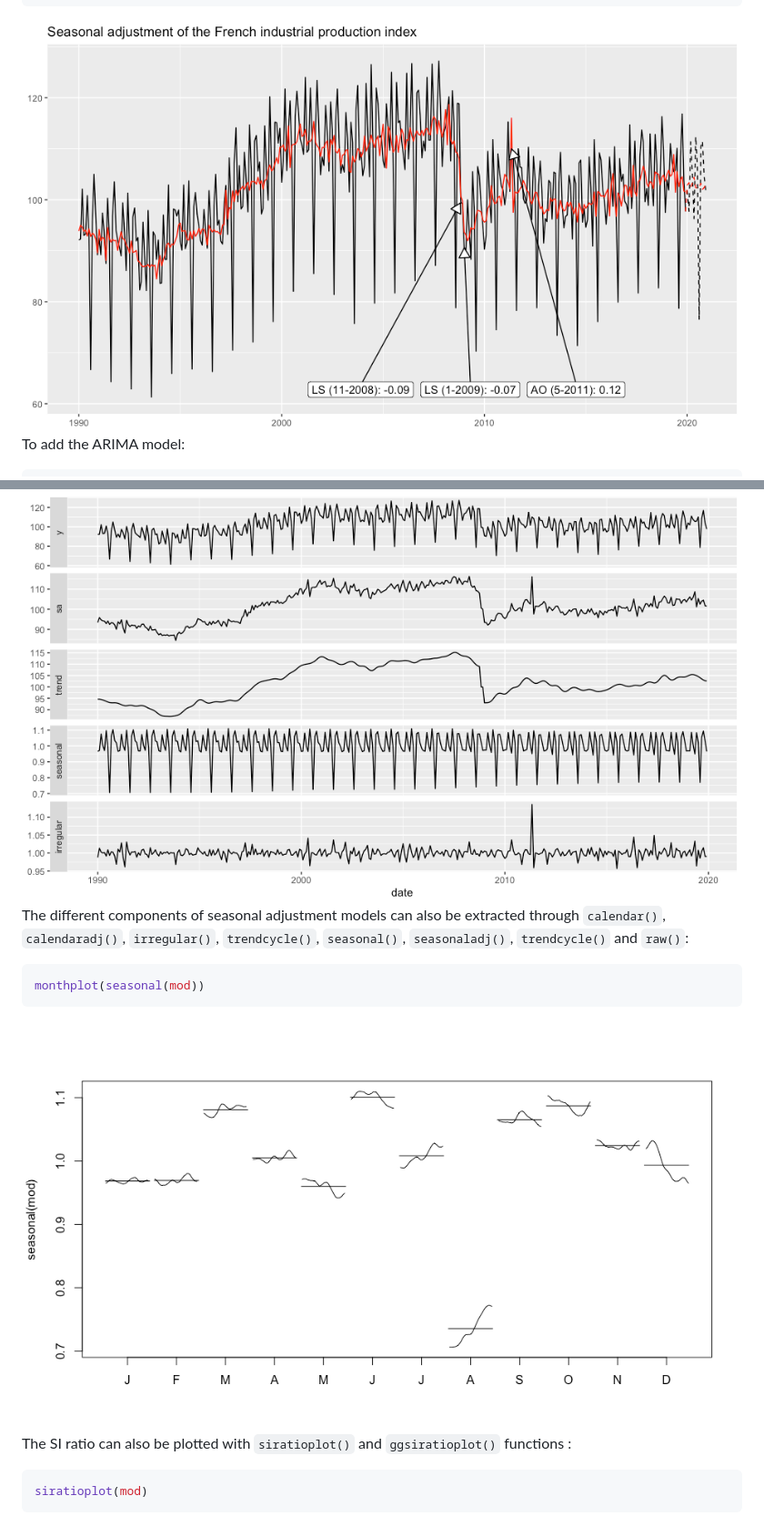
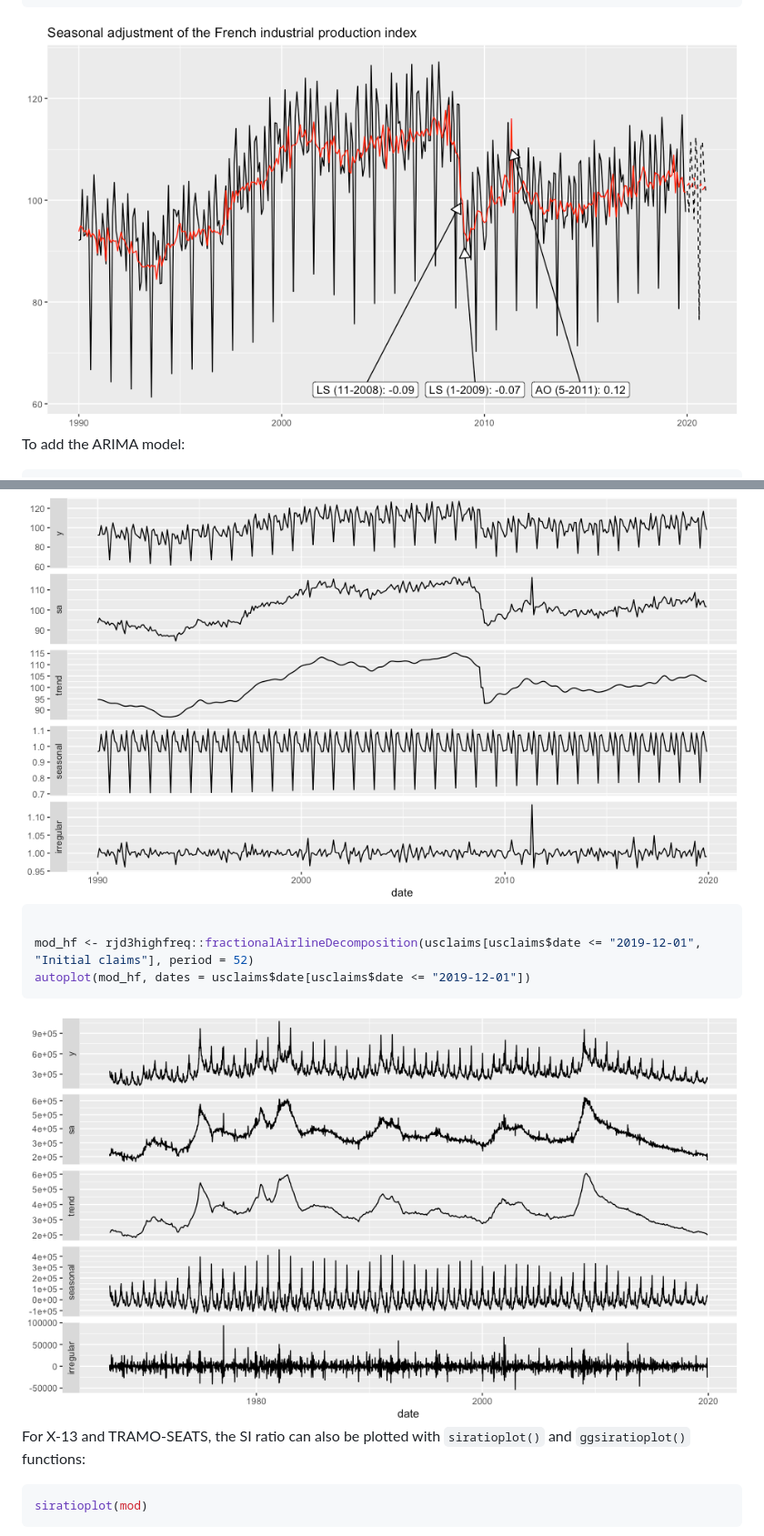
Before and after one commit to AQLT/ggdemetra3, a Markdown page: README.md, 2 parts joined by grey strips. Shown: that part at 91% size. Drawn GitHub-style; pictures changed too: man/figures/README-autoplot-2.png (added), man/figures/README-out-1.png.

````diff
--- a/README.md
+++ b/README.md
@@ -184,19 +186,16 @@ autoplot(mod)
 
 <img src="man/figures/README-autoplot-1.png" width="100%" style="display: block; margin: auto;" />
 
-The different components of seasonal adjustment models can also be
-extracted through `calendar()`, `calendaradj()`, `irregular()`,
-`trendcycle()`, `seasonal()`, `seasonaladj()`, `trendcycle()` and
-`raw()`:
+``` r
 
-``` r
-monthplot(seasonal(mod))
+mod_hf <- rjd3highfreq::fractionalAirlineDecomposition(usclaims[usclaims$date <= "2019-12-01", "Initial claims"], period = 52)
+autoplot(mod_hf, dates = usclaims$date[usclaims$date <= "2019-12-01"])
 ```
 
-<img src="man/figures/README-monthplot-1.png" width="100%" style="display: block; margin: auto;" />
+<img src="man/figures/README-autoplot-2.png" width="100%" style="display: block; margin: auto;" />
 
-The SI ratio can also be plotted with `siratioplot()` and
-`ggsiratioplot()` functions :
+For X-13 and TRAMO-SEATS, the SI ratio can also be plotted with
+`siratioplot()` and `ggsiratioplot()` functions:
 
 ``` r
 siratioplot(mod)
````
Also changed, not shown: other parts of README.md (+12 -10 lines), man/figures/README-arima-1.png, man/figures/README-diag-1.png, man/figures/README-hf-1.png, man/figures/README-sa-1.png, 1 other file.
